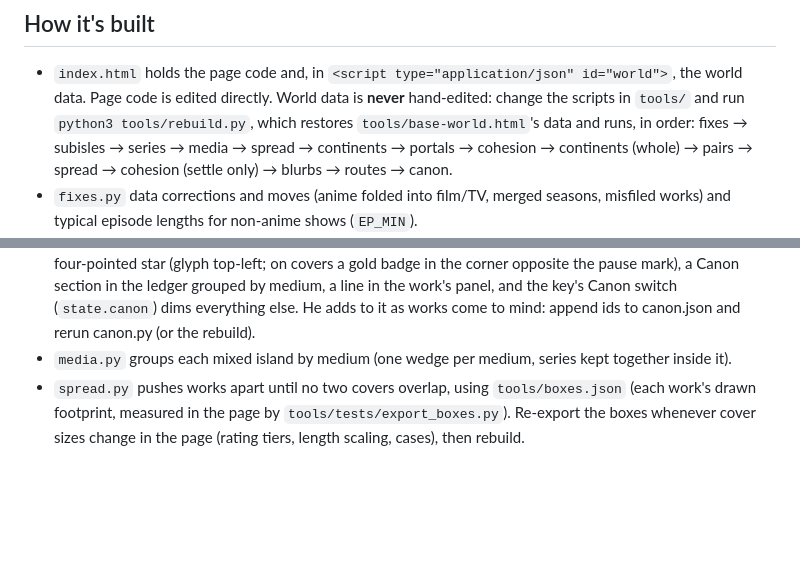
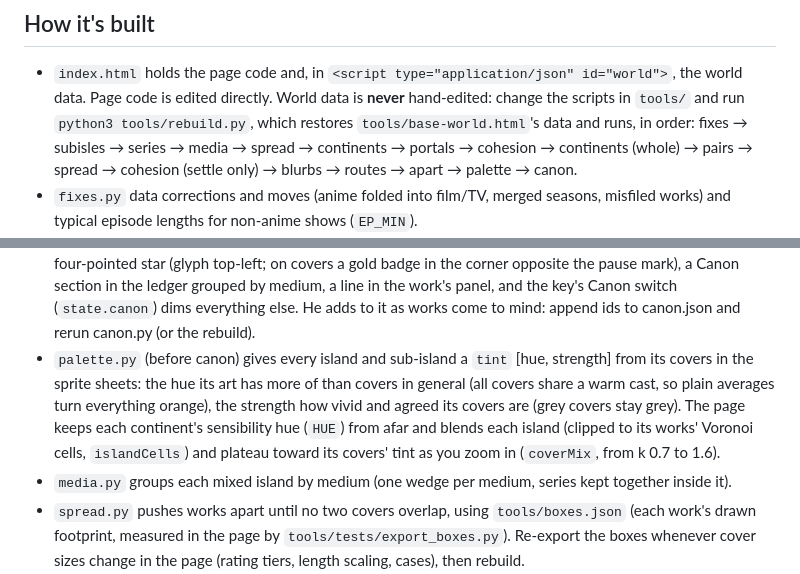
Before and after one commit to PeyonManuel/media-atlas, a Markdown page: CLAUDE.md, 2 parts joined by grey strips. Drawn GitHub-style; blank space fills up the shorter version.

Commit message:
Islands take their covers' colours up close; CLAUDE.md notes palette.py
Co-Authored-By: Claude Opus 5.5 <noreply@anthropic.com>
Claude-Session: https://claude.ai/code/session_01Mf9dQXHxx5a4EmuVpnRBje

```diff
--- a/CLAUDE.md
+++ b/CLAUDE.md
@@ -8,7 +8,7 @@ pushing is publishing. A copy is also published as a claude.ai artifact.
   Page code is edited directly. World data is **never** hand-edited: change the scripts in `tools/` and run
   `python3 tools/rebuild.py`, which restores `tools/base-world.html`'s data and runs, in order:
   fixes → subisles → series → media → spread → continents → portals → cohesion → continents (whole) → pairs →
-  spread → cohesion (settle only) → blurbs → routes → canon.
+  spread → cohesion (settle only) → blurbs → routes → apart → palette → canon.
 - `fixes.py` data corrections and moves (anime folded into film/TV, merged seasons, misfiled works) and typical
   episode lengths for non-anime shows (`EP_MIN`).
 - `subisles.py` franchise realms as sub-islands (`PARENT`), curated book/game series (`CURATED`, with
@@ -36,6 +36,11 @@ pushing is publishing. A copy is also published as a claude.ai artifact.
   (glyph top-left; on covers a gold badge in the corner opposite the pause mark), a Canon section in the ledger
   grouped by medium, a line in the work's panel, and the key's Canon switch (`state.canon`) dims everything else.
   He adds to it as works come to mind: append ids to canon.json and rerun canon.py (or the rebuild).
+- `palette.py` (before canon) gives every island and sub-island a `tint` [hue, strength] from its covers in the sprite
+  sheets: the hue its art has more of than covers in general (all covers share a warm cast, so plain averages turn
+  everything orange), the strength how vivid and agreed its covers are (grey covers stay grey). The page keeps each
+  continent's sensibility hue (`HUE`) from afar and blends each island (clipped to its works' Voronoi cells,
+  `islandCells`) and plateau toward its covers' tint as you zoom in (`coverMix`, from k 0.7 to 1.6).
 - `media.py` groups each mixed island by medium (one wedge per medium, series kept together inside it).
 - `spread.py` pushes works apart until no two covers overlap, using `tools/boxes.json` (each work's drawn
   footprint, measured in the page by `tools/tests/export_boxes.py`). Re-export the boxes whenever cover
```
